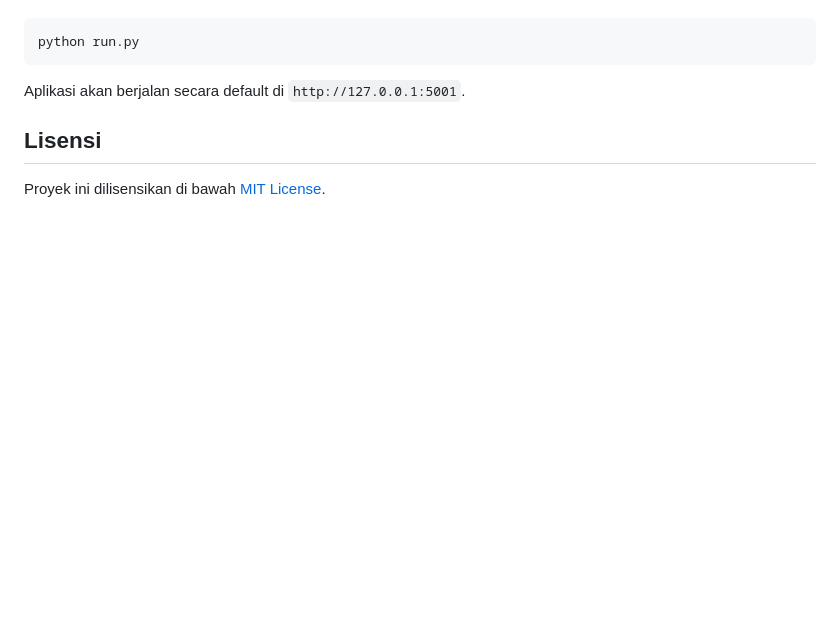
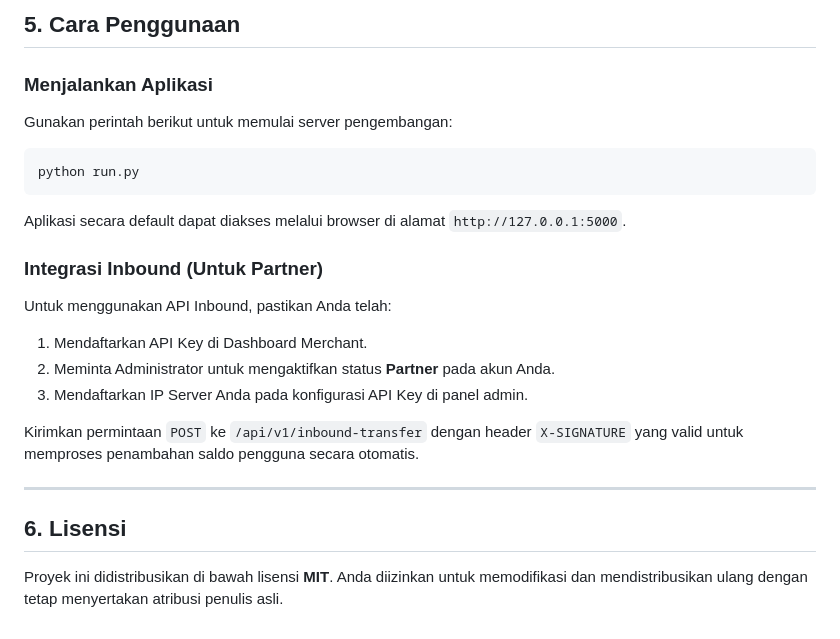
Before and after one commit to Aseeppp/GabutPay, a Markdown page: README.md, the part around one of its changes. Rendered like a GitHub page; blank space fills up the shorter version.

````diff
--- a/README.md
+++ b/README.md
@@ -138,8 +109,22 @@ Setelah semua setup selesai, jalankan server development Flask.
 
+## 5. Cara Penggunaan
+
+### Menjalankan Aplikasi
+Gunakan perintah berikut untuk memulai server pengembangan:
 ```bash
 python run.py
 ```
-Aplikasi akan berjalan secara default di `http://127.0.0.1:5001`.
+Aplikasi secara default dapat diakses melalui browser di alamat `http://127.0.0.1:5000`.
 
-## Lisensi
-Proyek ini dilisensikan di bawah [MIT License](LICENSE).
+### Integrasi Inbound (Untuk Partner)
+Untuk menggunakan API Inbound, pastikan Anda telah:
+1.  Mendaftarkan API Key di Dashboard Merchant.
+2.  Meminta Administrator untuk mengaktifkan status **Partner** pada akun Anda.
+3.  Mendaftarkan IP Server Anda pada konfigurasi API Key di panel admin.
+
+Kirimkan permintaan `POST` ke `/api/v1/inbound-transfer` dengan header `X-SIGNATURE` yang valid untuk memproses penambahan saldo pengguna secara otomatis.
+
+---
+
+## 6. Lisensi
+Proyek ini didistribusikan di bawah lisensi **MIT**. Anda diizinkan untuk memodifikasi dan mendistribusikan ulang dengan tetap menyertakan atribusi penulis asli.
````
Also changed, not shown: other parts of README.md (+73 -102 lines).
